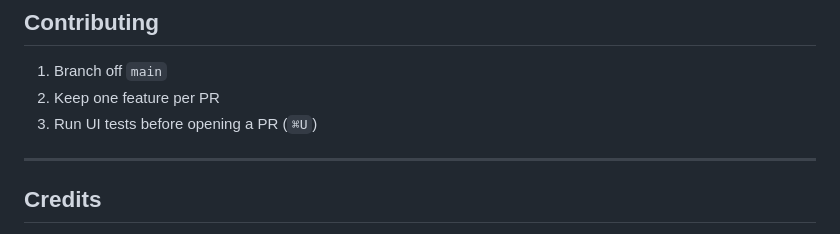
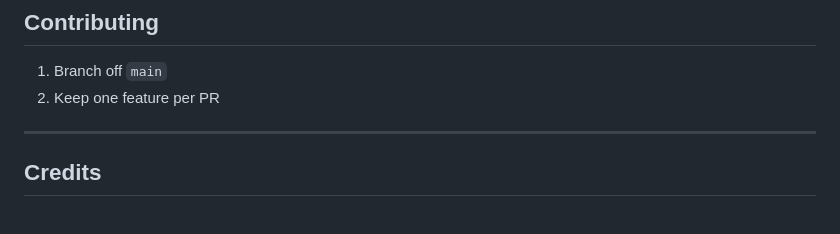
Before and after one commit to albertobarrago/timelog, a Markdown page: README.md, the part around the change. Drawn GitHub-style.

Commit message:
Remove UI test requirement from contributing guidelines

```diff
--- a/README.md
+++ b/README.md
@@ -135,7 +135,6 @@ See [CHANGELOG.md](CHANGELOG.md).
 
 1. Branch off `main`
 2. Keep one feature per PR
-3. Run UI tests before opening a PR (`⌘U`)
 
 ---
 
```
